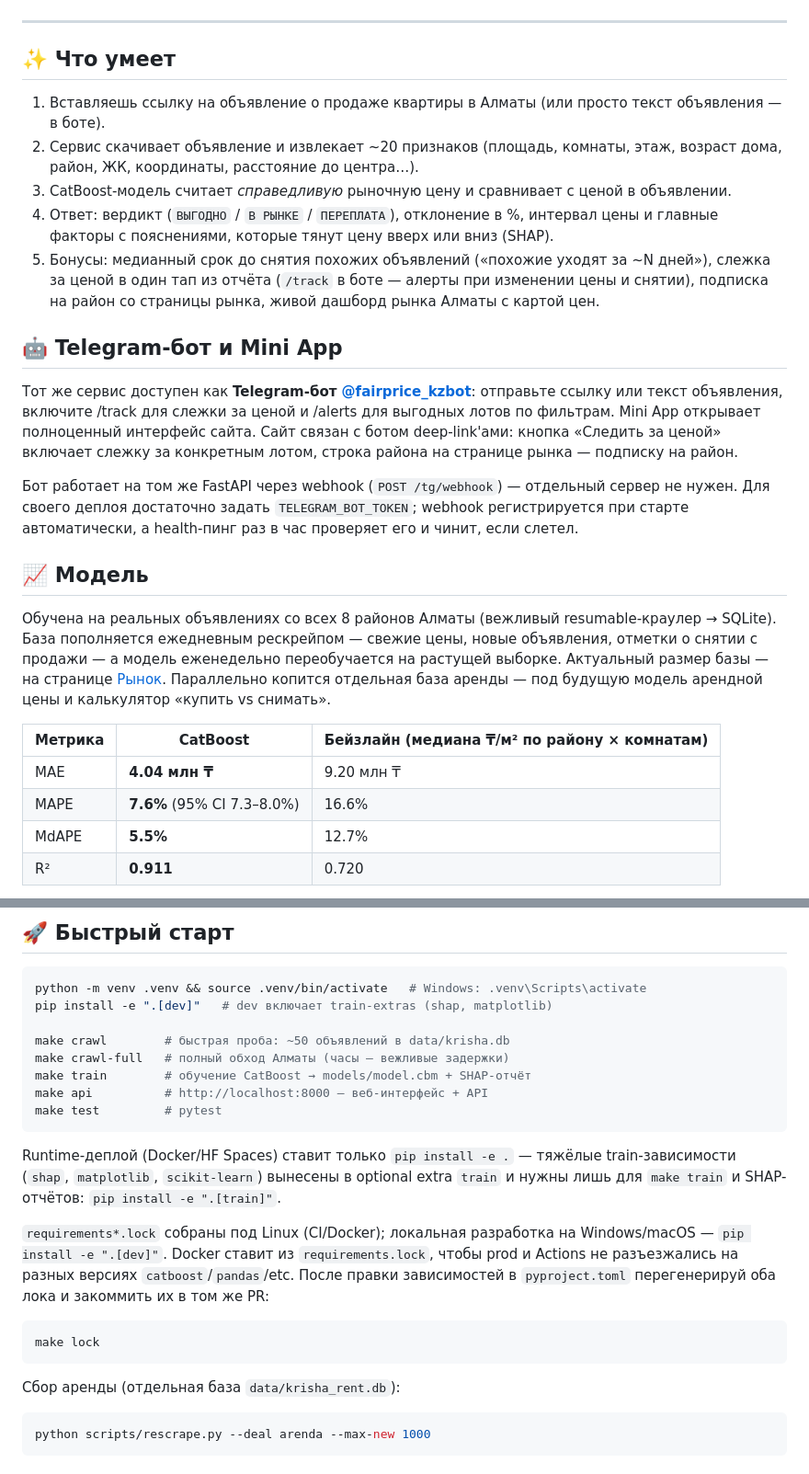
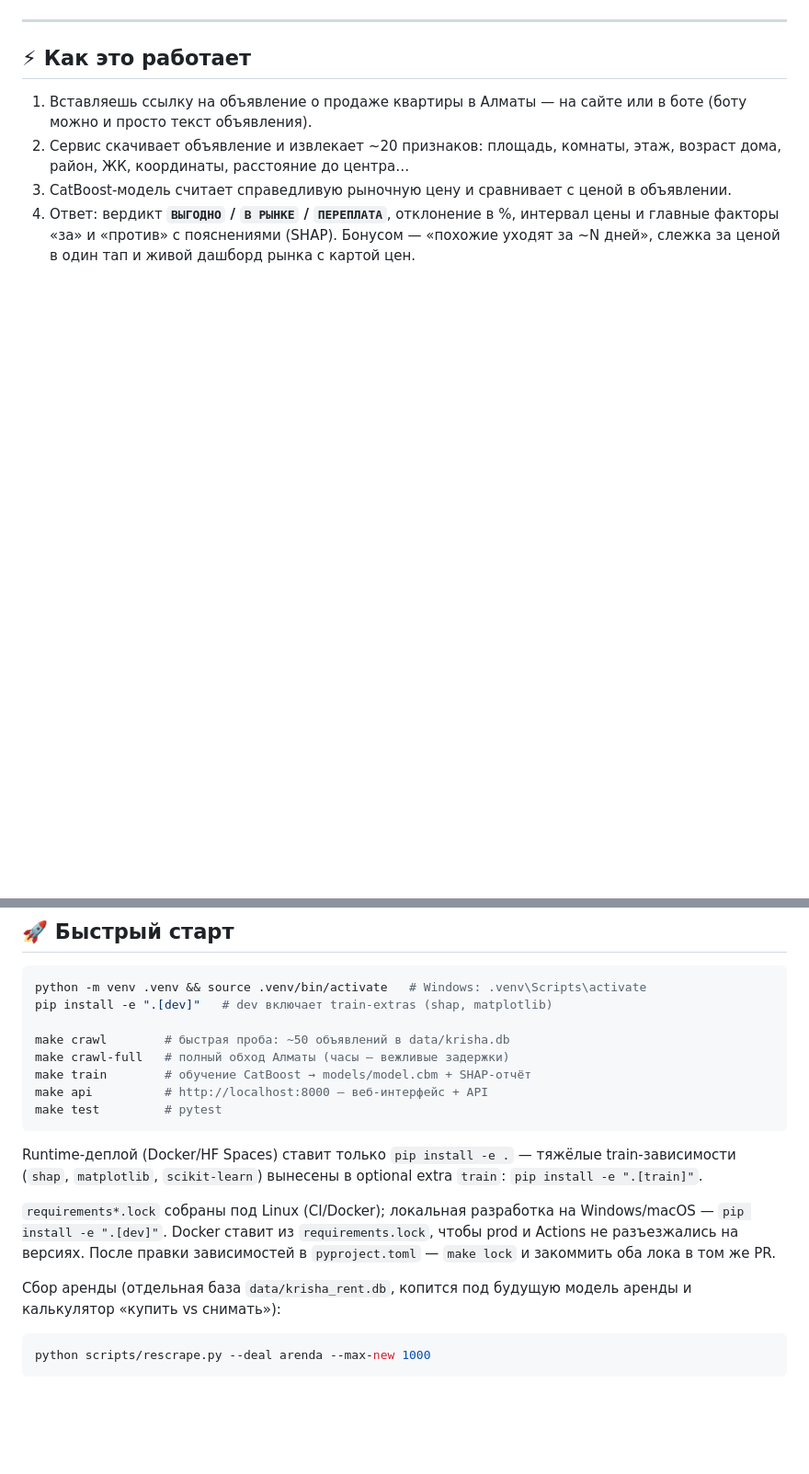
Before and after one commit to Dex719/krisha-fair-price, a Markdown page: README.md, 2 parts joined by grey strips. Shown at 92% size. Drawn GitHub-style; blank space fills up the shorter version.

````diff
--- a/README.md
+++ b/README.md
@@ -22,28 +22,10 @@
 
 ---
 
-## ✨ Что умеет
+## ⚡ Как это работает
 
-1. Вставляешь ссылку на объявление о продаже квартиры в Алматы (или просто текст объявления — в боте).
-2. Сервис скачивает объявление и извлекает ~20 признаков (площадь, комнаты, этаж, возраст дома, район, ЖК, координаты, расстояние до центра…).
-3. CatBoost-модель считает *справедливую* рыночную цену и сравнивает с ценой в объявлении.
-4. Ответ: вердикт (`ВЫГОДНО` / `В РЫНКЕ` / `ПЕРЕПЛАТА`), отклонение в %, интервал цены и главные факторы с пояснениями, которые тянут цену вверх или вниз (SHAP).
-5. Бонусы: медианный срок до снятия похожих объявлений («похожие уходят за ~N дней»), слежка за ценой в один тап из отчёта (`/track` в боте — алерты при изменении цены и снятии), подписка на район со страницы рынка, живой дашборд рынка Алматы с картой цен.
+1. Вставляешь ссылку на объявление о продаже квартиры в Алматы — на сайте или в боте (боту можно и просто текст объявления).
+2. Сервис скачивает объявление и извлекает ~20 признаков: площадь, комнаты, этаж, возраст дома, район, ЖК, координаты, расстояние до центра…
+3. CatBoost-модель считает справедливую рыночную цену и сравнивает с ценой в объявлении.
+4. Ответ: вердикт **`ВЫГОДНО` / `В РЫНКЕ` / `ПЕРЕПЛАТА`**, отклонение в %, интервал цены и главные факторы «за» и «против» с пояснениями (SHAP). Бонусом — «похожие уходят за ~N дней», слежка за ценой в один тап и живой дашборд рынка с картой цен.
 
-## 🤖 Telegram-бот и Mini App
-
-Тот же сервис доступен как **Telegram-бот [@fairprice_kzbot](https://t.me/fairprice_kzbot)**: отправьте ссылку или текст объявления, включите /track для слежки за ценой и /alerts для выгодных лотов по фильтрам. Mini App открывает полноценный интерфейс сайта. Сайт связан с ботом deep-link'ами: кнопка «Следить за ценой» включает слежку за конкретным лотом, строка района на странице рынка — подписку на район.
-
-Бот работает на том же FastAPI через webhook (`POST /tg/webhook`) — отдельный сервер не нужен. Для своего деплоя достаточно задать `TELEGRAM_BOT_TOKEN`; webhook регистрируется при старте автоматически, а health-пинг раз в час проверяет его и чинит, если слетел.
-
-## 📈 Модель
-
-Обучена на реальных объявлениях со всех 8 районов Алматы (вежливый resumable-краулер → SQLite). База пополняется ежедневным рескрейпом — свежие цены, новые объявления, отметки о снятии с продажи — а модель еженедельно переобучается на растущей выборке. Актуальный размер базы — на странице [Рынок](https://dex719-krisha-fair-price.hf.space/stats). Параллельно копится отдельная база аренды — под будущую модель арендной цены и калькулятор «купить vs снимать».
-
-| Метрика | CatBoost | Бейзлайн (медиана ₸/м² по району × комнатам) |
-|---|---|---|
-| MAE | **4.04 млн ₸** | 9.20 млн ₸ |
-| MAPE | **7.6%** (95% CI 7.3–8.0%) | 16.6% |
-| MdAPE | **5.5%** | 12.7% |
-| R² | **0.911** | 0.720 |
-
@@ -121,15 +121,11 @@ make api          # http://localhost:8000 — веб-интерфейс + API
 make test         # pytest
 ```
 
-Runtime-деплой (Docker/HF Spaces) ставит только `pip install -e .` — тяжёлые train-зависимости (`shap`, `matplotlib`, `scikit-learn`) вынесены в optional extra `train` и нужны лишь для `make train` и SHAP-отчётов: `pip install -e ".[train]"`.
+Runtime-деплой (Docker/HF Spaces) ставит только `pip install -e .` — тяжёлые train-зависимости (`shap`, `matplotlib`, `scikit-learn`) вынесены в optional extra `train`: `pip install -e ".[train]"`.
 
-`requirements*.lock` собраны под Linux (CI/Docker); локальная разработка на Windows/macOS — `pip install -e ".[dev]"`. Docker ставит из `requirements.lock`, чтобы prod и Actions не разъезжались на разных версиях `catboost`/`pandas`/etc. После правки зависимостей в `pyproject.toml` перегенерируй оба лока и закоммить их в том же PR:
+`requirements*.lock` собраны под Linux (CI/Docker); локальная разработка на Windows/macOS — `pip install -e ".[dev]"`. Docker ставит из `requirements.lock`, чтобы prod и Actions не разъезжались на версиях. После правки зависимостей в `pyproject.toml` — `make lock` и закоммить оба лока в том же PR.
 
-```bash
-make lock
-```
-
-Сбор аренды (отдельная база `data/krisha_rent.db`):
+Сбор аренды (отдельная база `data/krisha_rent.db`, копится под будущую модель аренды и калькулятор «купить vs снимать»):
 
 ```bash
 python scripts/rescrape.py --deal arenda --max-new 1000
````
Also changed, not shown: other parts of README.md (+58 -54 lines).
